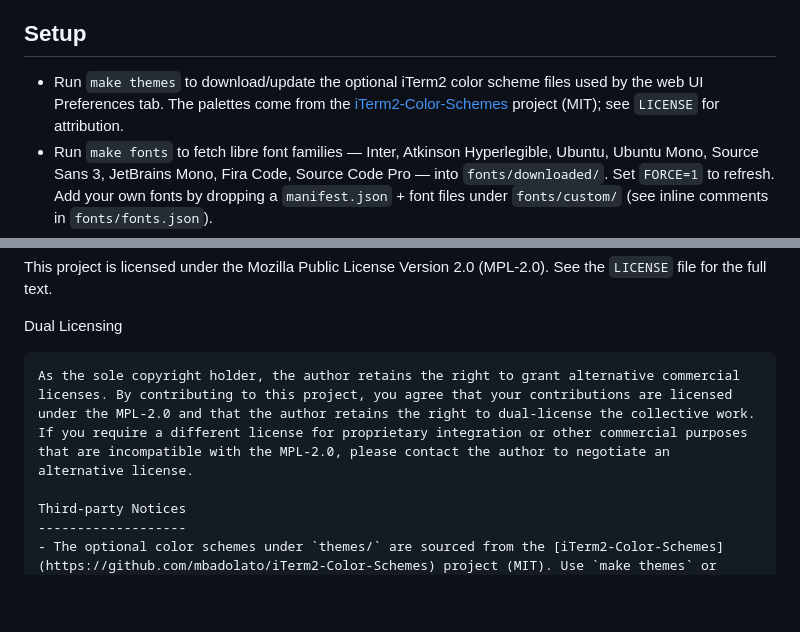
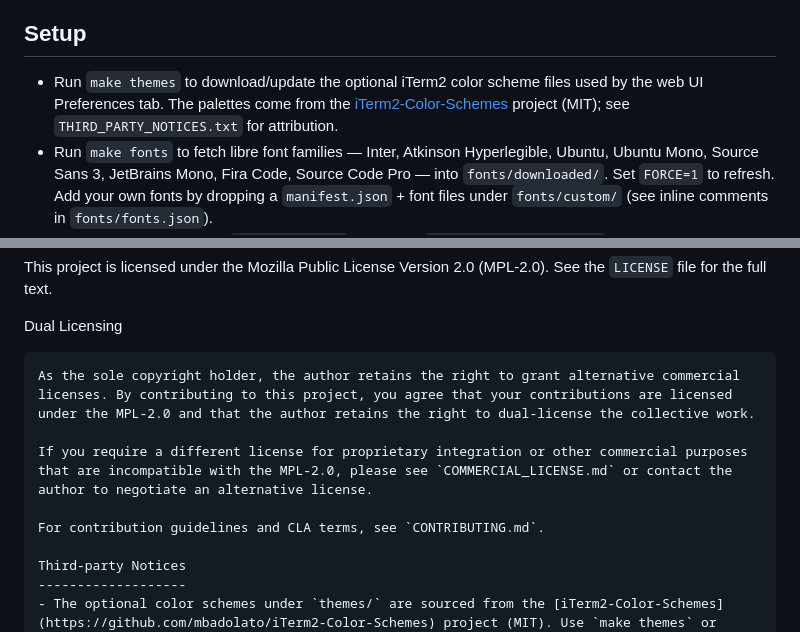
Before and after one commit to jandahl/acl-inspector, a Markdown page: README.md, 2 parts joined by grey strips. GitHub-like rendering; blank space fills up the shorter version.

Commit message:
docs: add commercial license stub, contribution terms, and fix stale references

```diff
--- a/README.md
+++ b/README.md
@@ -32,7 +32,7 @@ Requirements
 
 Setup
 -----
-- Run `make themes` to download/update the optional iTerm2 color scheme files used by the web UI Preferences tab. The palettes come from the [iTerm2-Color-Schemes](https://github.com/mbadolato/iTerm2-Color-Schemes) project (MIT); see `LICENSE` for attribution.
+- Run `make themes` to download/update the optional iTerm2 color scheme files used by the web UI Preferences tab. The palettes come from the [iTerm2-Color-Schemes](https://github.com/mbadolato/iTerm2-Color-Schemes) project (MIT); see `THIRD_PARTY_NOTICES.txt` for attribution.
 - Run `make fonts` to fetch libre font families — Inter, Atkinson Hyperlegible, Ubuntu, Ubuntu Mono, Source Sans 3, JetBrains Mono, Fira Code, Source Code Pro — into `fonts/downloaded/`. Set `FORCE=1` to refresh. Add your own fonts by dropping a `manifest.json` + font files under `fonts/custom/` (see inline comments in `fonts/fonts.json`).
 - For live development, use `make web-watch` (optionally `POLL=60 make web-watch` to poll once a minute). The helper watches `.py/.html/.css/.js` files and restarts the server when they change.
 
@@ -206,7 +206,11 @@ See the `LICENSE` file for the full text.
 
 Dual Licensing
 ~~~~~~~~~~~~~~
-As the sole copyright holder, the author retains the right to grant alternative commercial licenses. By contributing to this project, you agree that your contributions are licensed under the MPL-2.0 and that the author retains the right to dual-license the collective work. If you require a different license for proprietary integration or other commercial purposes that are incompatible with the MPL-2.0, please contact the author to negotiate an alternative license.
+As the sole copyright holder, the author retains the right to grant alternative commercial licenses. By contributing to this project, you agree that your contributions are licensed under the MPL-2.0 and that the author retains the right to dual-license the collective work.
+
+If you require a different license for proprietary integration or other commercial purposes that are incompatible with the MPL-2.0, please see `COMMERCIAL_LICENSE.md` or contact the author to negotiate an alternative license.
+
+For contribution guidelines and CLA terms, see `CONTRIBUTING.md`.
 
 Third-party Notices
 -------------------
```
Also changed, not shown: COMMERCIAL_LICENSE.md (added, +9 -0 lines), CONTRIBUTING.md (added, +14 -0 lines).
